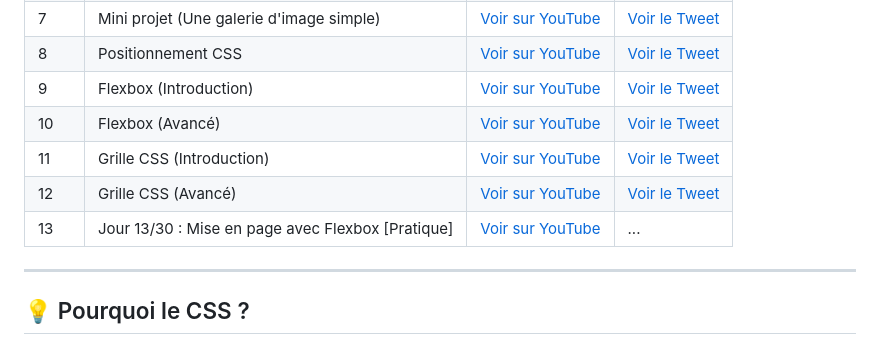
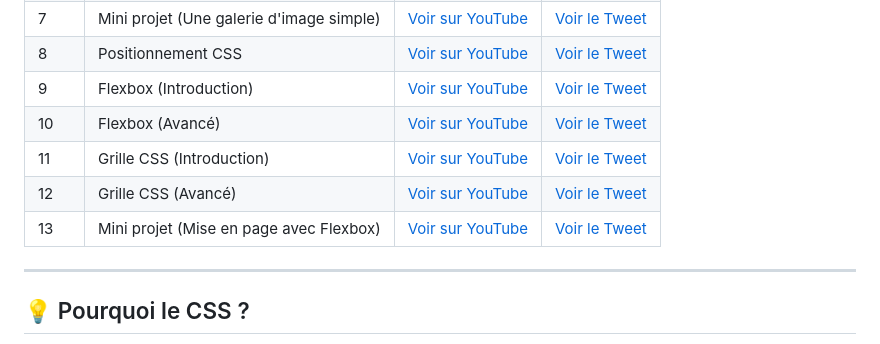
Before and after one commit to Lil-Code30/30DaysOfCSS, a Markdown page: README.md, the part around the change. Rendered like a GitHub page.

```diff
--- a/README.md
+++ b/README.md
@@ -15,9 +15,9 @@ Pendant 30 jours, j'explore et approfondir les concepts de CSS en réalisant des
 | 8  |  Positionnement CSS  |[Voir sur YouTube](https://youtube.com/shorts/AJMEaMui8VA?si=PQyP5udMVShbpjNv)| [Voir le Tweet](https://x.com/dereal_ismael/status/1876296378978337056)    |
 | 9  |  Flexbox (Introduction)  |[Voir sur YouTube](https://youtube.com/shorts/9eUyqpBfRyw?si=FQpkiZ-E-zUyZ-ZX)| [Voir le Tweet](https://x.com/dereal_ismael/status/1876682323908825499)    |
 | 10  |  Flexbox (Avancé)  |[Voir sur YouTube](https://youtube.com/shorts/EKIW3BUQpOM?si=lkZWLDa7vF7IuR72)| [Voir le Tweet](https://x.com/dereal_ismael/status/1877031964437262537)    |
-| 11  |   Grille CSS (Introduction)  |[Voir sur YouTube](https://youtube.com/shorts/S7jQZ7Qz6SM?si=9jcVd5D2HkTOtHlO)| [Voir le Tweet](https://x.com/dereal_ismael/status/1877394611842290039)    |
+| 11  |  Grille CSS (Introduction)  |[Voir sur YouTube](https://youtube.com/shorts/S7jQZ7Qz6SM?si=9jcVd5D2HkTOtHlO)| [Voir le Tweet](https://x.com/dereal_ismael/status/1877394611842290039)    |
 | 12  |  Grille CSS (Avancé)  |[Voir sur YouTube](https://youtube.com/shorts/FosT17rgPdg?si=stJNrj4GpuGvXVJA)| [Voir le Tweet](https://x.com/dereal_ismael/status/1877781692242383236)    |
-| 13  |  Jour 13/30 : Mise en page avec Flexbox [Pratique]  |[Voir sur YouTube](https://youtube.com/shorts/pB7StFYDjWk?si=B90sbLbzt5zfxaBC)| ...   |
+| 13  | Mini projet (Mise en page avec Flexbox) |[Voir sur YouTube](https://youtube.com/shorts/pB7StFYDjWk?si=B90sbLbzt5zfxaBC)| [Voir le Tweet](https://x.com/dereal_ismael/status/1878279213309911122)   |
 ---
 
 ## 💡 Pourquoi le CSS ?
```
